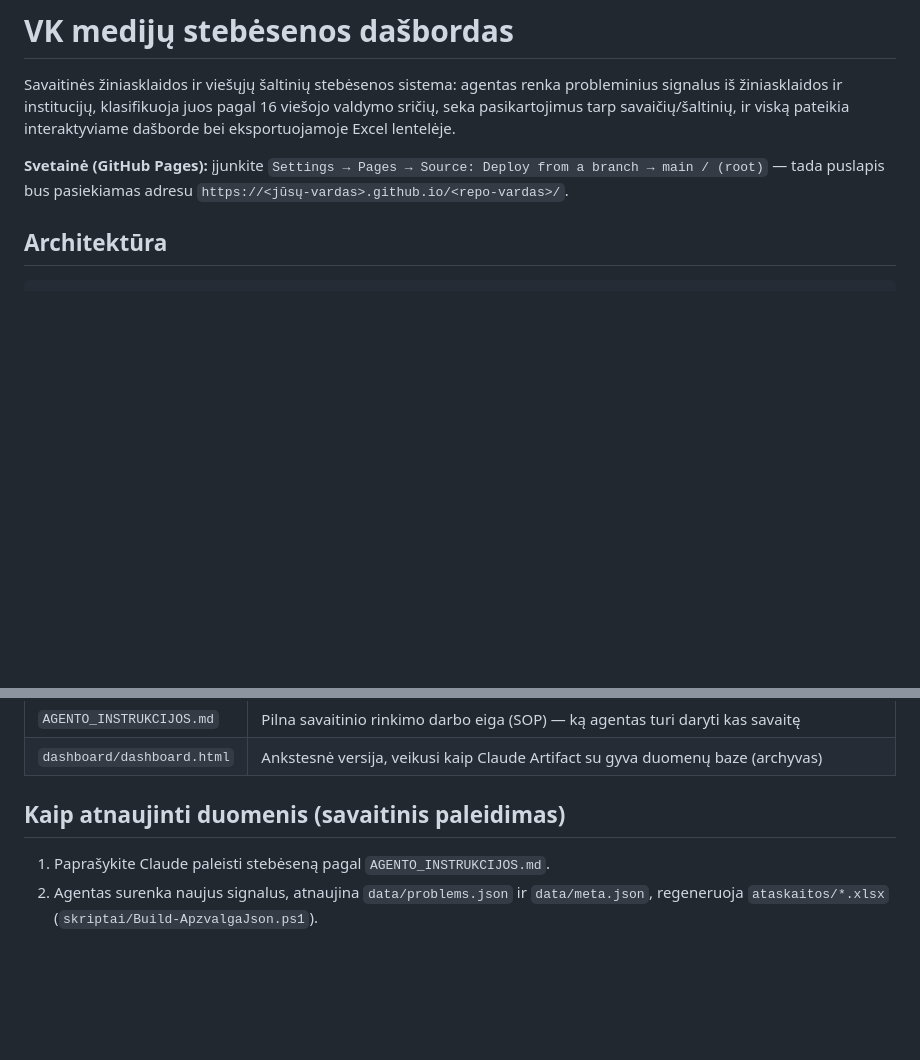
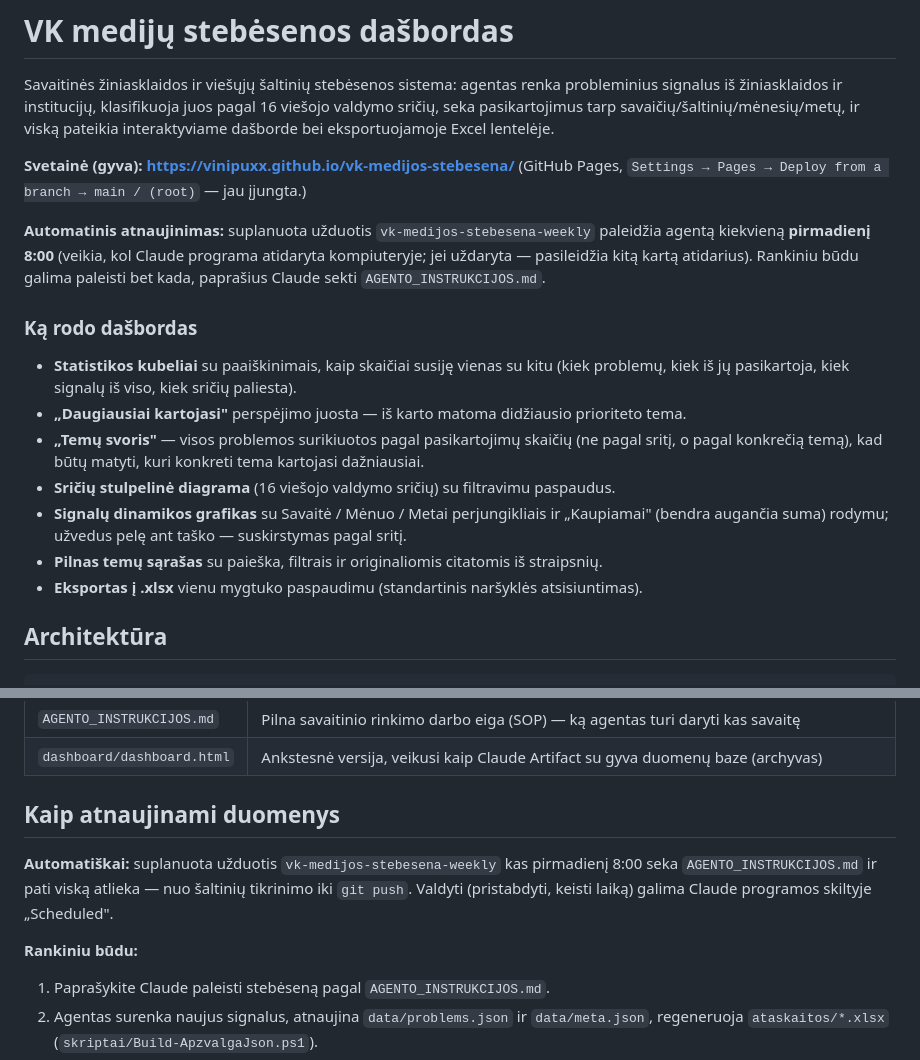
Before and after one commit to Vinipuxx/vk-medijos-stebesena, a Markdown page: README.md, 2 parts joined by grey strips. Rendered like a GitHub page; blank space fills up the shorter version.

Commit message:
Atnaujinti README: tikra svetainės nuoroda, automatinio paleidimo aprašymas, nauji dašbordo elementai
Co-Authored-By: Claude Sonnet 5 <noreply@anthropic.com>

```diff
--- a/README.md
+++ b/README.md
@@ -2,12 +2,29 @@
 
 Savaitinės žiniasklaidos ir viešųjų šaltinių stebėsenos sistema: agentas renka
 probleminius signalus iš žiniasklaidos ir institucijų, klasifikuoja juos pagal 16
-viešojo valdymo sričių, seka pasikartojimus tarp savaičių/šaltinių, ir viską pateikia
-interaktyviame dašborde bei eksportuojamoje Excel lentelėje.
+viešojo valdymo sričių, seka pasikartojimus tarp savaičių/šaltinių/mėnesių/metų, ir
+viską pateikia interaktyviame dašborde bei eksportuojamoje Excel lentelėje.
 
-**Svetainė (GitHub Pages):** įjunkite `Settings → Pages → Source: Deploy from a branch
-→ main / (root)` — tada puslapis bus pasiekiamas adresu
-`https://<jūsų-vardas>.github.io/<repo-vardas>/`.
+**Svetainė (gyva):** **https://vinipuxx.github.io/vk-medijos-stebesena/**
+(GitHub Pages, `Settings → Pages → Deploy from a branch → main / (root)` — jau įjungta.)
+
+**Automatinis atnaujinimas:** suplanuota užduotis `vk-medijos-stebesena-weekly`
+paleidžia agentą kiekvieną **pirmadienį 8:00** (veikia, kol Claude programa atidaryta
+kompiuteryje; jei uždaryta — pasileidžia kitą kartą atidarius). Rankiniu būdu galima
+paleisti bet kada, paprašius Claude sekti `AGENTO_INSTRUKCIJOS.md`.
+
+### Ką rodo dašbordas
+
+- **Statistikos kubeliai** su paaiškinimais, kaip skaičiai susiję vienas su kitu
+  (kiek problemų, kiek iš jų pasikartoja, kiek signalų iš viso, kiek sričių paliesta).
+- **„Daugiausiai kartojasi"** perspėjimo juosta — iš karto matoma didžiausio prioriteto tema.
+- **„Temų svoris"** — visos problemos surikiuotos pagal pasikartojimų skaičių (ne pagal
+  sritį, o pagal konkrečią temą), kad būtų matyti, kuri konkreti tema kartojasi dažniausiai.
+- **Sričių stulpelinė diagrama** (16 viešojo valdymo sričių) su filtravimu paspaudus.
+- **Signalų dinamikos grafikas** su Savaitė / Mėnuo / Metai perjungikliais ir
+  „Kaupiamai" (bendra augančia suma) rodymu; užvedus pelę ant taško — suskirstymas pagal sritį.
+- **Pilnas temų sąrašas** su paieška, filtrais ir originaliomis citatomis iš straipsnių.
+- **Eksportas į .xlsx** vienu mygtuko paspaudimu (standartinis naršyklės atsisiuntimas).
 
 ## Architektūra
 
@@ -44,8 +61,13 @@ naują `data/problems.json` versiją.
 | `AGENTO_INSTRUKCIJOS.md` | Pilna savaitinio rinkimo darbo eiga (SOP) — ką agentas turi daryti kas savaitę |
 | `dashboard/dashboard.html` | Ankstesnė versija, veikusi kaip Claude Artifact su gyva duomenų baze (archyvas) |
 
-## Kaip atnaujinti duomenis (savaitinis paleidimas)
+## Kaip atnaujinami duomenys
 
+**Automatiškai:** suplanuota užduotis `vk-medijos-stebesena-weekly` kas pirmadienį
+8:00 seka `AGENTO_INSTRUKCIJOS.md` ir pati viską atlieka — nuo šaltinių tikrinimo iki
+`git push`. Valdyti (pristabdyti, keisti laiką) galima Claude programos skiltyje „Scheduled".
+
+**Rankiniu būdu:**
 1. Paprašykite Claude paleisti stebėseną pagal `AGENTO_INSTRUKCIJOS.md`.
 2. Agentas surenka naujus signalus, atnaujina `data/problems.json` ir `data/meta.json`,
    regeneruoja `ataskaitos/*.xlsx` (`skriptai/Build-ApzvalgaJson.ps1`).
```
